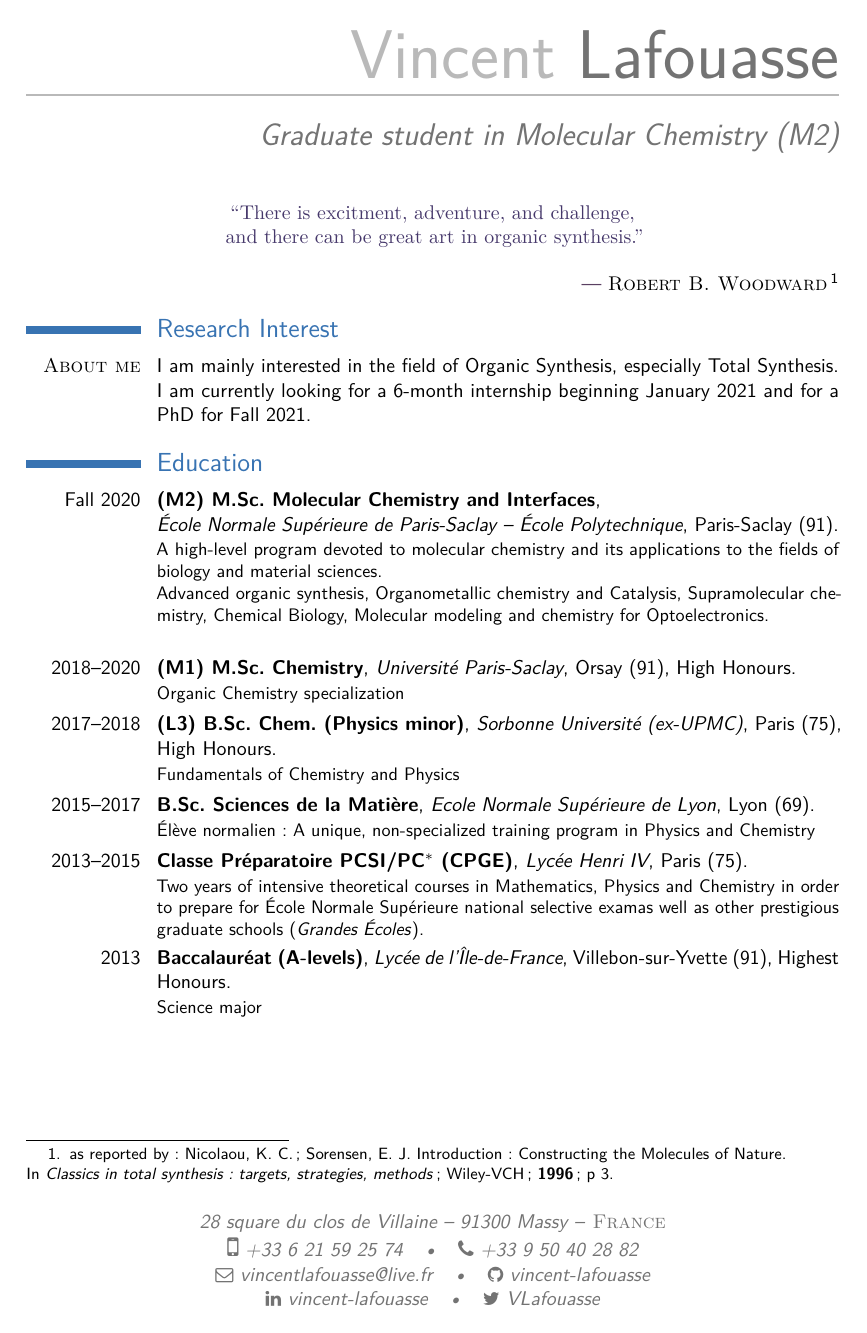
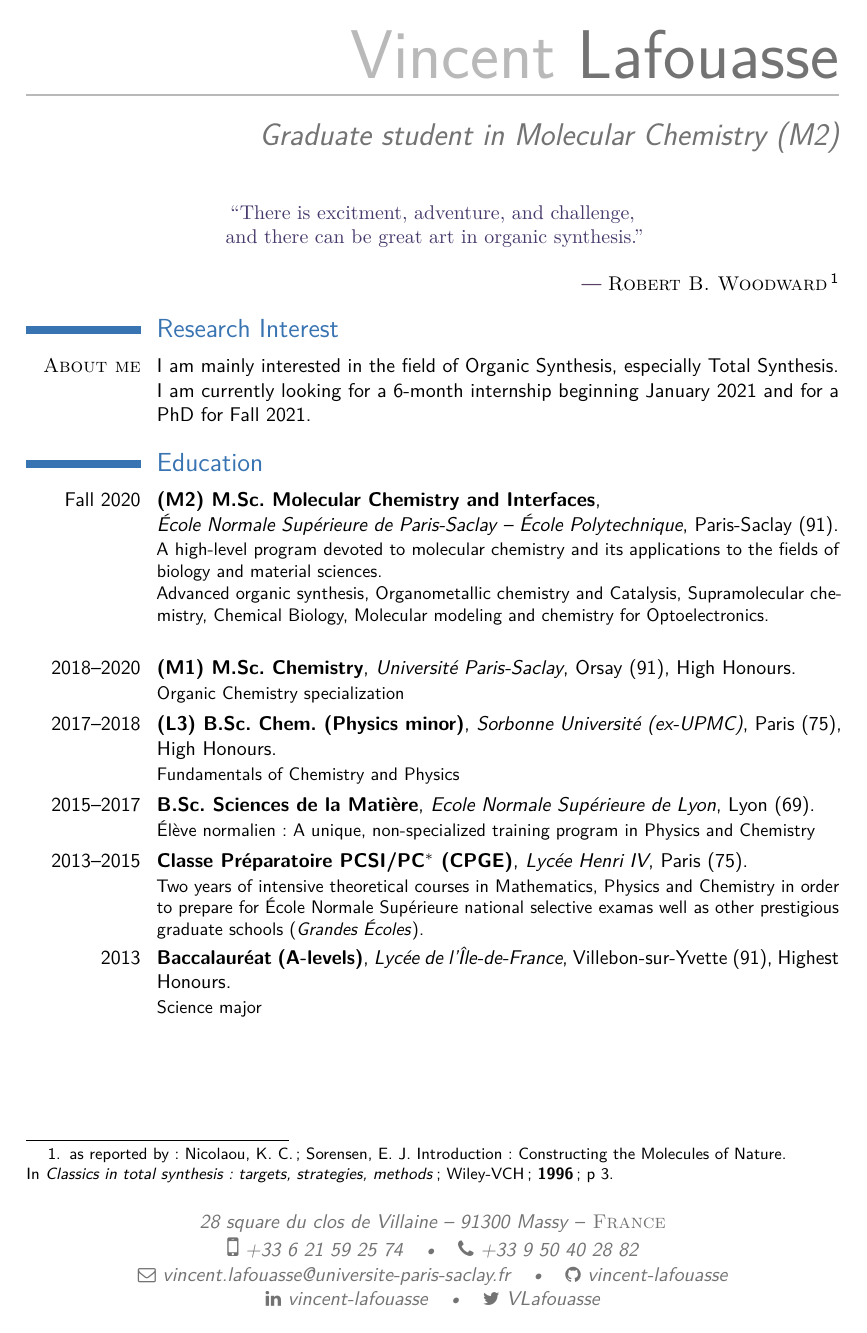
Before and after one commit to vincent-lafouasse/resume, a LaTeX CV (cv_en.tex): page 1 of 2. Compiled offline with pdfLaTeX; a LaTeX package or settings file that is missing is left out.

Commit message:
updated email adress

```diff
--- a/cv_en.tex
+++ b/cv_en.tex
@@ -19,7 +19,7 @@
 \address{28 square du clos de Villaine}{91300 Massy}{\textsc{France}}
 \phone[mobile]{+33 6 21 59 25 74}
 \phone[fixed]{+33 9 50 40 28 82}
-\email{vincentlafouasse@live.fr}
+\email{vincent.lafouasse@universite-paris-saclay.fr}
 \social[github]{vincent-lafouasse}
 \social[linkedin]{vincent-lafouasse}
 \social[twitter]{VLafouasse}
```
Also changed, not shown: cv_en.pdf.
